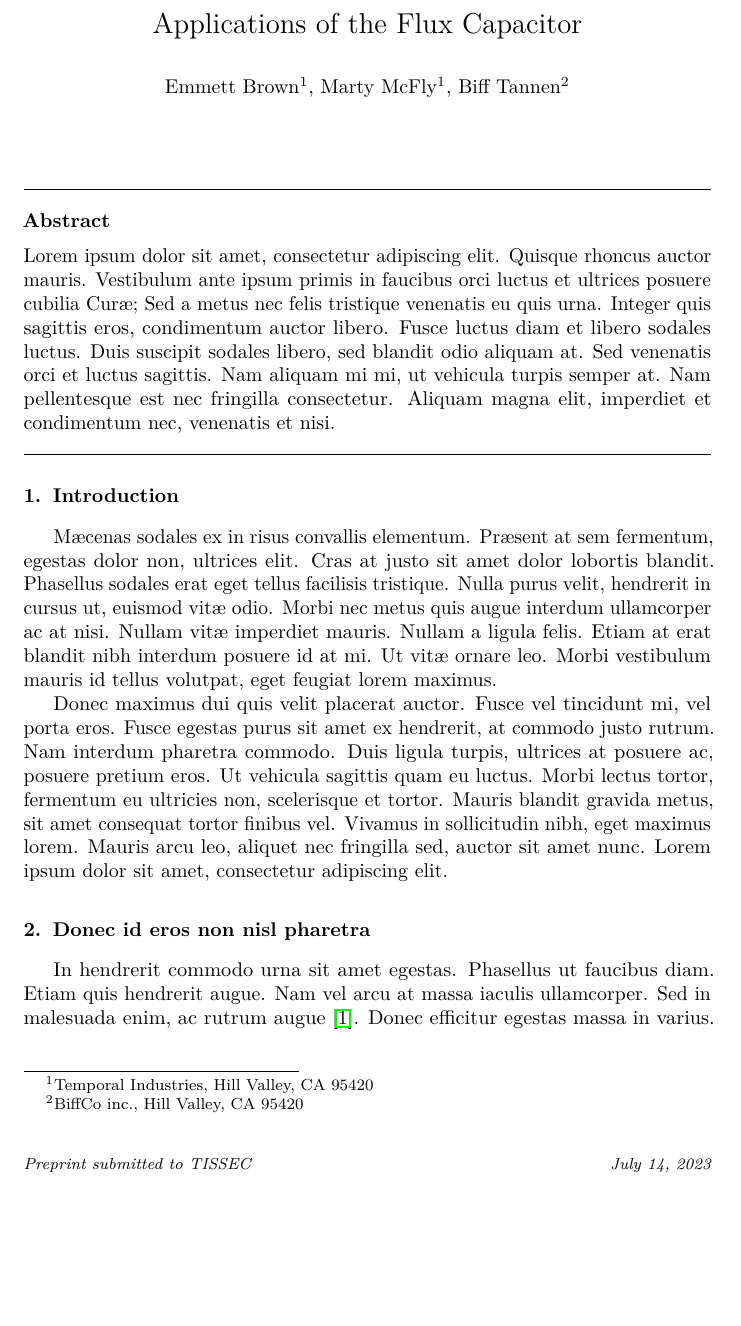
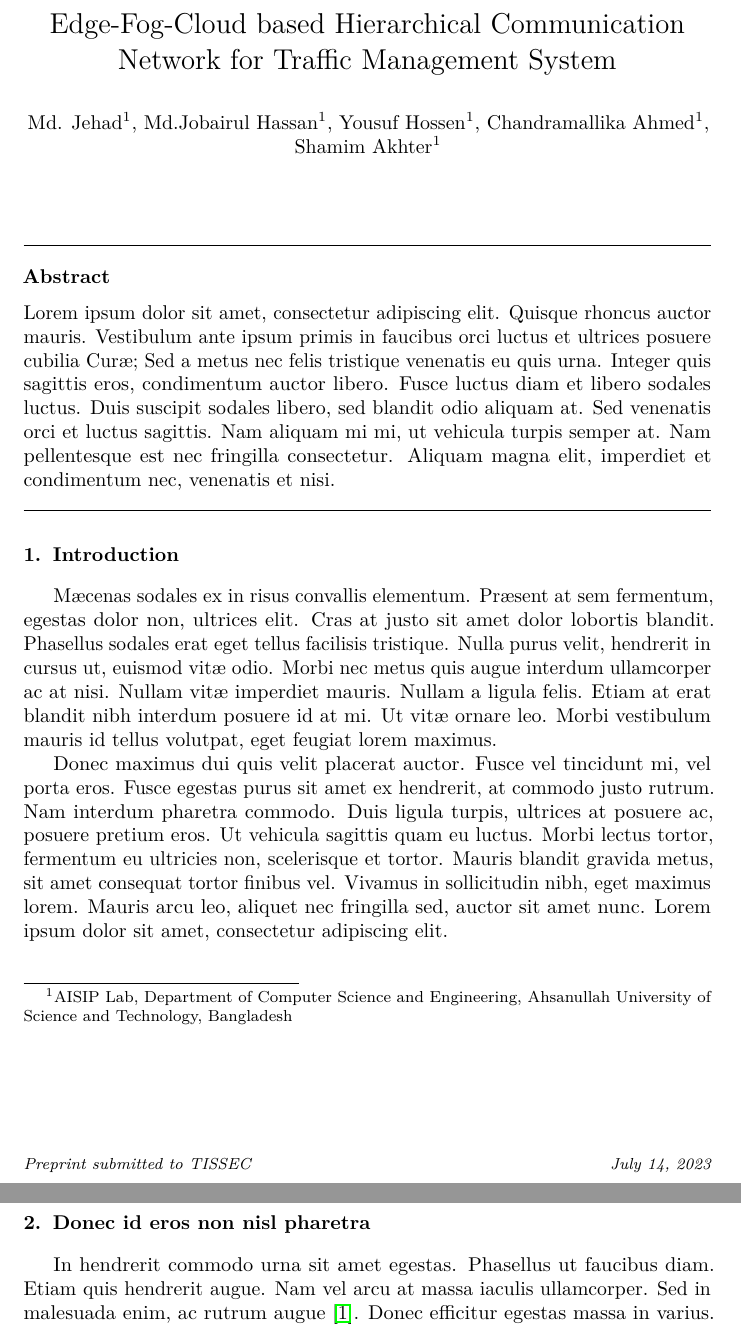
Before and after one commit to chondromollikaahmed/PaperShellCA, a LaTeX paper (Source/paper.tex, which reads Source/preamble.inc.tex): part of page 1 of 2 before the commit and two parts of pages 1 and 2 of 2 after it, the two joined at a grey line, cut at the place of the change, the shorter picture padded with empty space. Compiled offline with pdfLaTeX.

Commit message:
modified:   Source/midamble.inc.tex 	modified:   Source/postamble.inc.tex 	modified:   Source/preamble.inc.tex 	modified:   authors.txt

```diff
--- a/Source/preamble.inc.tex
+++ b/Source/preamble.inc.tex
@@ -31,18 +31,20 @@
 \begin{frontmatter}
 
 % Title
-\title{Applications of the Flux Capacitor}
+\title{Edge-Fog-Cloud based Hierarchical Communication Network for Traffic Management System}
 
 % Authors and affiliations
-\author{Emmett Brown\fnref{label1}%
+\author{Md. Jehad\fnref{label1}%
 }
-\author{Marty McFly\fnref{label1}%
+\author{Md.Jobairul Hassan\fnref{label2}%
 }
-\author{Biff Tannen\fnref{label2}%
+\author{Yousuf Hossen\fnref{label3}%
 }
-\fntext[label1]{Temporal Industries, Hill Valley, CA 95420%
+\author{Chandramallika Ahmed\fnref{label4}%
 }
-\fntext[label2]{BiffCo inc., Hill Valley, CA 95420%
+\author{Shamim Akhter\fnref{label5}%
+}
+\fntext[label1]{AISIP Lab, Department of Computer Science and Engineering, Ahsanullah University of Science and Technology, Bangladesh%
 }
 \begin{abstract}
 \input{abstract.tex}
```
Also changed, not shown: Source/midamble.inc.tex (+1 -1 lines), Source/postamble.inc.tex (+1 -1 lines), authors.txt (+5 -9 lines), Source/preamble.inc.tex (2 more changed lines).
